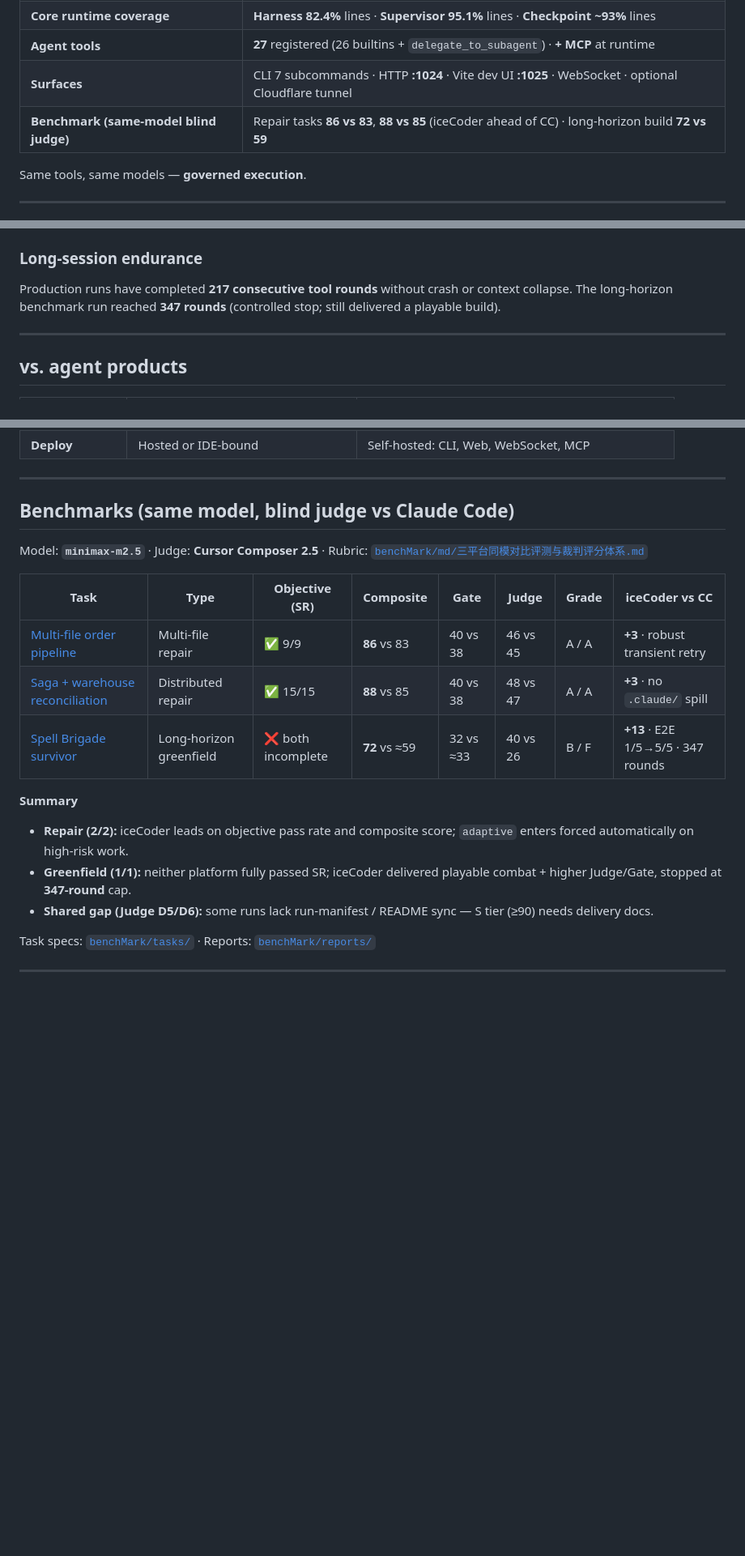
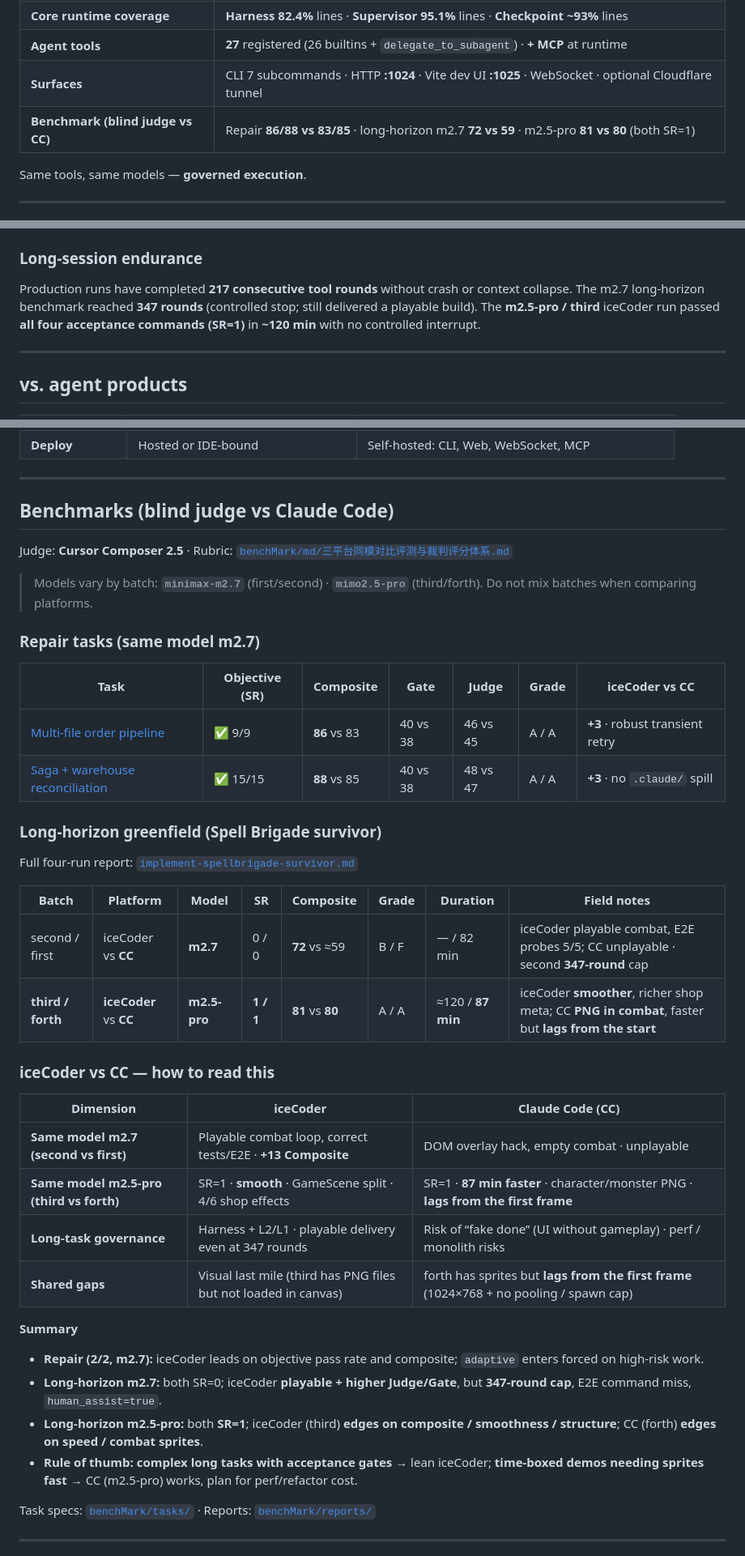
Before and after one commit to lbiceman/iceCoder, a Markdown page: README.md, 3 parts joined by grey strips. Shown at 81% size. GitHub-like rendering; blank space fills up the shorter version.

Commit message:
docs(benchmark): 更新 README 四 run 对比与 forth 开局卡顿描述

```diff
--- a/README.md
+++ b/README.md
@@ -38,7 +38,7 @@ npm test                                        # 1,623 tests · ~38s · 100% pa
 | **Core runtime coverage** | **Harness 82.4%** lines · **Supervisor 95.1%** lines · **Checkpoint ~93%** lines |
 | **Agent tools** | **27** registered (26 builtins + `delegate_to_subagent`) · **+ MCP** at runtime |
 | **Surfaces** | CLI 7 subcommands · HTTP **:1024** · Vite dev UI **:1025** · WebSocket · optional Cloudflare tunnel |
-| **Benchmark (same-model blind judge)** | Repair tasks **86 vs 83**, **88 vs 85** (iceCoder ahead of CC) · long-horizon build **72 vs 59** |
+| **Benchmark (blind judge vs CC)** | Repair **86/88 vs 83/85** · long-horizon m2.7 **72 vs 59** · m2.5-pro **81 vs 80** (both SR=1) |
 
 Same tools, same models — **governed execution**.
 
@@ -158,7 +158,7 @@ Task state, files touched, commands run, verification status, and `runtimeV2` (b
 
 ### Long-session endurance
 
-Production runs have completed **217 consecutive tool rounds** without crash or context collapse. The long-horizon benchmark run reached **347 rounds** (controlled stop; still delivered a playable build).
+Production runs have completed **217 consecutive tool rounds** without crash or context collapse. The m2.7 long-horizon benchmark reached **347 rounds** (controlled stop; still delivered a playable build). The **m2.5-pro / third** iceCoder run passed **all four acceptance commands (SR=1)** in **~120 min** with no controlled interrupt.
 
 ---
 
@@ -175,21 +175,43 @@ Production runs have completed **217 consecutive tool rounds** without crash or
 
 ---
 
-## Benchmarks (same model, blind judge vs Claude Code)
+## Benchmarks (blind judge vs Claude Code)
 
-Model: **`minimax-m2.5`** · Judge: **Cursor Composer 2.5** · Rubric: [`benchMark/md/三平台同模对比评测与裁判评分体系.md`](./benchMark/md/三平台同模对比评测与裁判评分体系.md)
+Judge: **Cursor Composer 2.5** · Rubric: [`benchMark/md/三平台同模对比评测与裁判评分体系.md`](./benchMark/md/三平台同模对比评测与裁判评分体系.md)
 
-| Task | Type | Objective (SR) | Composite | Gate | Judge | Grade | iceCoder vs CC |
-|------|------|------------------|-----------|------|-------|-------|----------------|
-| [Multi-file order pipeline](./benchMark/reports/multi-file-order-pipeline.md) | Multi-file repair | ✅ 9/9 | **86** vs 83 | 40 vs 38 | 46 vs 45 | A / A | **+3** · robust transient retry |
-| [Saga + warehouse reconciliation](./benchMark/reports/saga-warehouse-reconciliation-basic.md) | Distributed repair | ✅ 15/15 | **88** vs 85 | 40 vs 38 | 48 vs 47 | A / A | **+3** · no `.claude/` spill |
-| [Spell Brigade survivor](./benchMark/reports/implement-spellbrigade-survivor.md) | Long-horizon greenfield | ❌ both incomplete | **72** vs ≈59 | 32 vs ≈33 | 40 vs 26 | B / F | **+13** · E2E 1/5→5/5 · 347 rounds |
+> Models vary by batch: **`minimax-m2.7`** (first/second) · **`mimo2.5-pro`** (third/forth). Do not mix batches when comparing platforms.
+
+### Repair tasks (same model m2.7)
+
+| Task | Objective (SR) | Composite | Gate | Judge | Grade | iceCoder vs CC |
+|------|------------------|-----------|------|-------|-------|----------------|
+| [Multi-file order pipeline](./benchMark/reports/multi-file-order-pipeline.md) | ✅ 9/9 | **86** vs 83 | 40 vs 38 | 46 vs 45 | A / A | **+3** · robust transient retry |
+| [Saga + warehouse reconciliation](./benchMark/reports/saga-warehouse-reconciliation-basic.md) | ✅ 15/15 | **88** vs 85 | 40 vs 38 | 48 vs 47 | A / A | **+3** · no `.claude/` spill |
+
+### Long-horizon greenfield (Spell Brigade survivor)
+
+Full four-run report: [`implement-spellbrigade-survivor.md`](./benchMark/reports/implement-spellbrigade-survivor.md)
+
+| Batch | Platform | Model | SR | Composite | Grade | Duration | Field notes |
+|-------|----------|-------|-----|-----------|-------|----------|-------------|
+| second / first | iceCoder vs **CC** | **m2.7** | 0 / 0 | **72** vs ≈59 | B / F | — / 82 min | iceCoder playable combat, E2E probes 5/5; CC unplayable · second **347-round** cap |
+| **third / forth** | **iceCoder** vs **CC** | **m2.5-pro** | **1 / 1** | **81** vs **80** | A / A | ≈120 / **87 min** | iceCoder **smoother**, richer shop meta; CC **PNG in combat**, faster but **lags from the start** |
+
+### iceCoder vs CC — how to read this
+
+| Dimension | iceCoder | Claude Code (CC) |
+|-----------|----------|------------------|
+| **Same model m2.7 (second vs first)** | Playable combat loop, correct tests/E2E · **+13 Composite** | DOM overlay hack, empty combat · unplayable |
+| **Same model m2.5-pro (third vs forth)** | SR=1 · **smooth** · GameScene split · 4/6 shop effects | SR=1 · **87 min faster** · character/monster PNG · **lags from the first frame** |
+| **Long-task governance** | Harness + L2/L1 · playable delivery even at 347 rounds | Risk of “fake done” (UI without gameplay) · perf / monolith risks |
+| **Shared gaps** | Visual last mile (third has PNG files but not loaded in canvas) | forth has sprites but **lags from the first frame** (1024×768 + no pooling / spawn cap) |
 
 **Summary**
 
-- **Repair (2/2):** iceCoder leads on objective pass rate and composite score; `adaptive` enters forced automatically on high-risk work.
-- **Greenfield (1/1):** neither platform fully passed SR; iceCoder delivered playable combat + higher Judge/Gate, stopped at **347-round** cap.
-- **Shared gap (Judge D5/D6):** some runs lack run-manifest / README sync — S tier (≥90) needs delivery docs.
+- **Repair (2/2, m2.7):** iceCoder leads on objective pass rate and composite; `adaptive` enters forced on high-risk work.
+- **Long-horizon m2.7:** both SR=0; iceCoder **playable + higher Judge/Gate**, but **347-round cap**, E2E command miss, `human_assist=true`.
+- **Long-horizon m2.5-pro:** both **SR=1**; iceCoder (third) **edges on composite / smoothness / structure**; CC (forth) **edges on speed / combat sprites**.
+- **Rule of thumb:** **complex long tasks with acceptance gates** → lean iceCoder; **time-boxed demos needing sprites fast** → CC (m2.5-pro) works, plan for perf/refactor cost.
 
 Task specs: [`benchMark/tasks/`](./benchMark/tasks/) · Reports: [`benchMark/reports/`](./benchMark/reports/)
 
```
Also changed, not shown: README.zh-CN.md (+33 -12 lines), benchMark/reports/implement-spellbrigade-survivor.md (+8 -8 lines).
